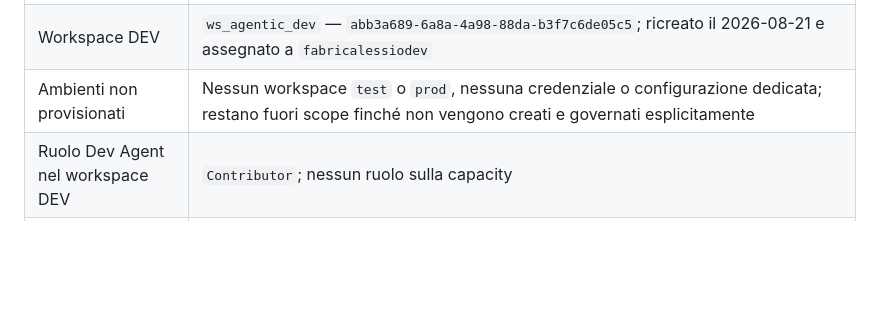
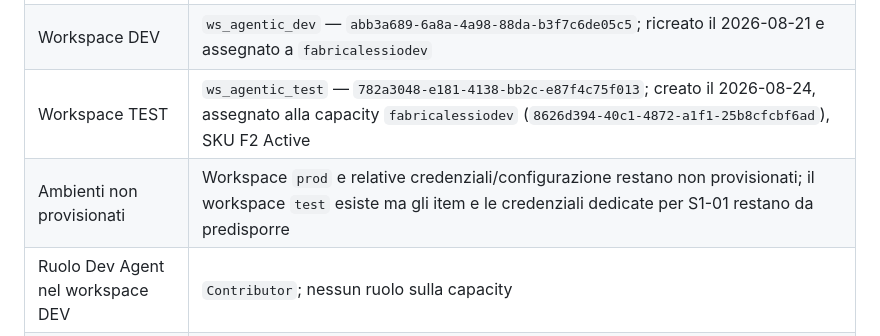
Before and after one commit to alessioandriuloagic/fabric-agentic, a Markdown page: CONTEXT.md, the part around the change. Drawn GitHub-style; blank space fills up the shorter version.

Commit message:
docs: record Fabric test workspace provisioning

```diff
--- a/CONTEXT.md
+++ b/CONTEXT.md
@@ -249,7 +249,8 @@ Altro Lakehouse Fabric (shortcut) · Database / DWH · CRM (Dataverse) · ShareP
 | Review Agent app ID | `a6d3e2af-92e5-447a-bb1e-9a466e1bdaed` (`fabric-agentic-review-agent`) |
 | Deploy app ID | `33e53b67-3872-4bc0-8d20-ed76a3c85ae7` (`fabric-agentic-deploy`); service principal senza secret, federated credential e Configured Connection Git predisposte. Assegnazione feature workspace verificata con il pattern IP: Azure RBAC `Contributor` sulla capacity e Object ID `db9d4adb-db6a-4238-8e75-c69d21b1b37e` in `properties.administration.members` |
 | Workspace DEV | `ws_agentic_dev` — `abb3a689-6a8a-4a98-88da-b3f7c6de05c5`; ricreato il 2026-08-21 e assegnato a `fabricalessiodev` |
-| Ambienti non provisionati | Nessun workspace `test` o `prod`, nessuna credenziale o configurazione dedicata; restano fuori scope finché non vengono creati e governati esplicitamente |
+| Workspace TEST | `ws_agentic_test` — `782a3048-e181-4138-bb2c-e87f4c75f013`; creato il 2026-08-24, assegnato alla capacity `fabricalessiodev` (`8626d394-40c1-4872-a1f1-25b8cfcbf6ad`), SKU F2 Active |
+| Ambienti non provisionati | Workspace `prod` e relative credenziali/configurazione restano non provisionati; il workspace `test` esiste ma gli item e le credenziali dedicate per S1-01 restano da predisporre |
 | Ruolo Dev Agent nel workspace DEV | `Contributor`; nessun ruolo sulla capacity |
 | Federated credential OIDC | GitHub environment `dev`, subject con Organization ID `218064009` e Repository ID `1340835193`; test riuscito senza ruolo subscription |
 | GitHub environments | `dev`, `test`, `prod` presenti; protection rules non disponibili sul piano GitHub Free |
```
Also changed, not shown: CHANGELOG.md (+4 -0 lines), docs/backlog/slice-0-1.md (+4 -3 lines).
